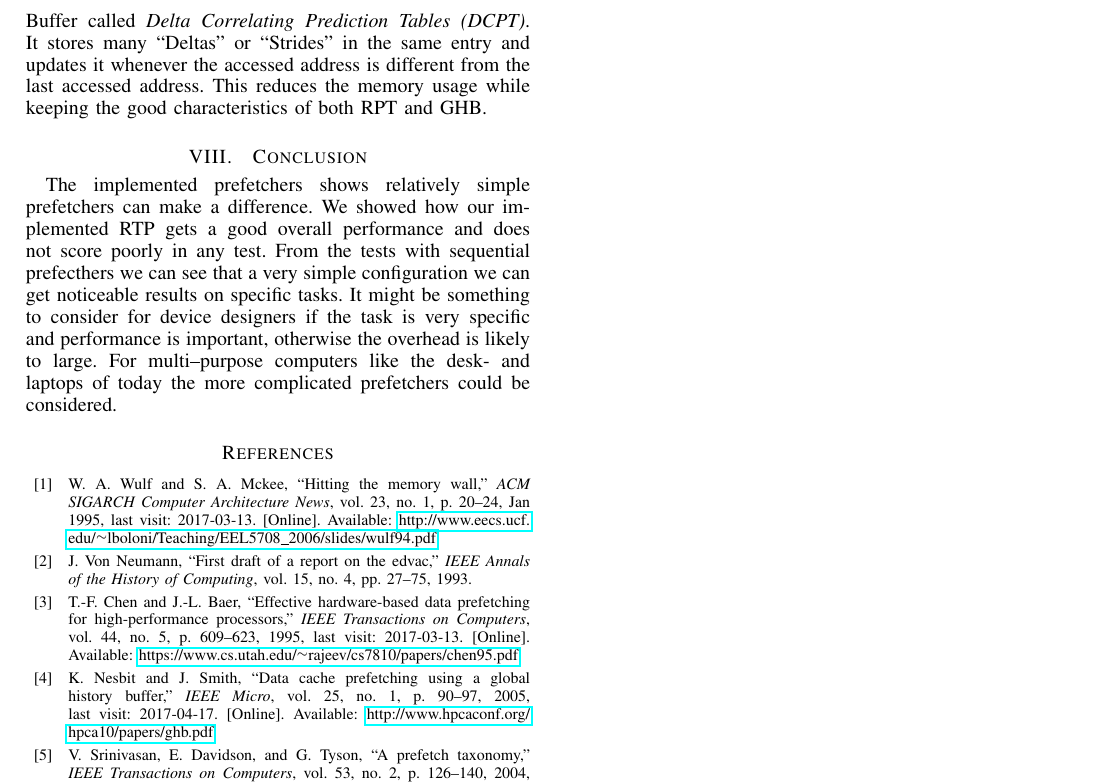
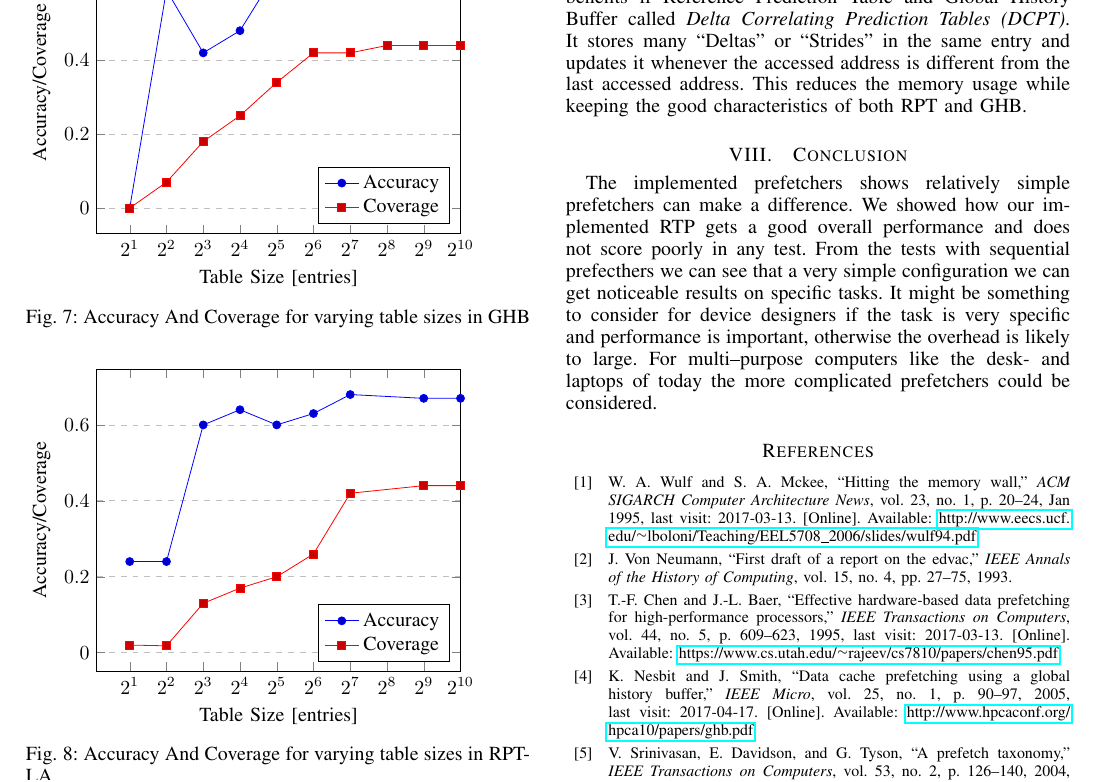
Before and after one commit to jvals/TDT4260-Report, a LaTeX paper (main.tex, which reads sections/results.tex): part of page 5 of 5, cut so that both start at the same text. Compiled offline with pdfLaTeX.

Commit message:
Add figures for speedup, coverage and accuracy by table size

```diff
--- a/sections/results.tex
+++ b/sections/results.tex
@@ -180,0 +217,61 @@ implementation is quite different.
+  \label{graph:tablesizes}
+\end{figure}
+
+\begin{figure}
+  \begin{tikzpicture}
+    \begin{axis}[
+      xlabel={Table Size [entries]},
+      ylabel=Accuracy/Coverage,
+      xmode=log,
+      log basis x={2},
+      xmin=0, xmax = 1024,
+      xtick={2,4,8,16,32,64,128,256,512, 1024},
+      legend pos = south east,
+      grid style=dashed,
+      ymajorgrids=true,
+      ]
+      \addplot
+      coordinates {
+        (2,0)(4,0.59)(8,0.42)(16,0.48)(32,0.64)(64,0.68)(128,
+        0.66)(256, 0.67)(512, 0.67)(1024,0.67)
+      };
+      \addplot
+      coordinates {
+        (2,0)(4,0.07)(8,0.18)(16,0.25)(32,0.34)(64,0.42)(128,0.42)(256,0.44)(512,0.44)(1024,0.44)
+      };
+      \legend{Accuracy, Coverage}
+    \end{axis}
+  \end{tikzpicture}
+  \caption{Accuracy And Coverage for varying table sizes in GHB}
+  \label{graph:covaccghb}
+\end{figure}
+
+\begin{figure}
+  \begin{tikzpicture}
+    \begin{axis}[
+      xlabel={Table Size [entries]},
+      ylabel=Accuracy/Coverage,
+      xmode=log,
+      log basis x={2},
+      xmin=0, xmax = 1024,
+      xtick={2,4,8,16,32,64,128,256,512, 1024},
+      legend pos = south east,
+      grid style=dashed,
+      ymajorgrids=true,
+      ]
+      \addplot
+      coordinates {
+        (2,0.24)(4,0.24)(8,0.6)(16,0.64)(32,0.60)(64,0.63)(128,
+        0.68)(512, 0.67)(1024,0.67)
+      };
+      \addplot
+      coordinates {
+        (2,0.02)(4,0.018)(8,0.13)(16,0.17)(32,0.2)(64,0.26)(128,
+        0.42)(512, 0.44)(1024,0.44)
+      };
+      \legend{Accuracy, Coverage}
+    \end{axis}
+  \end{tikzpicture}
+  \caption{Accuracy And Coverage for varying table sizes in RPT-LA}
+  \label{graph:covaccrpt}
+\end{figure}
```
Also changed, not shown: sections/results.tex (36 more changed lines).
